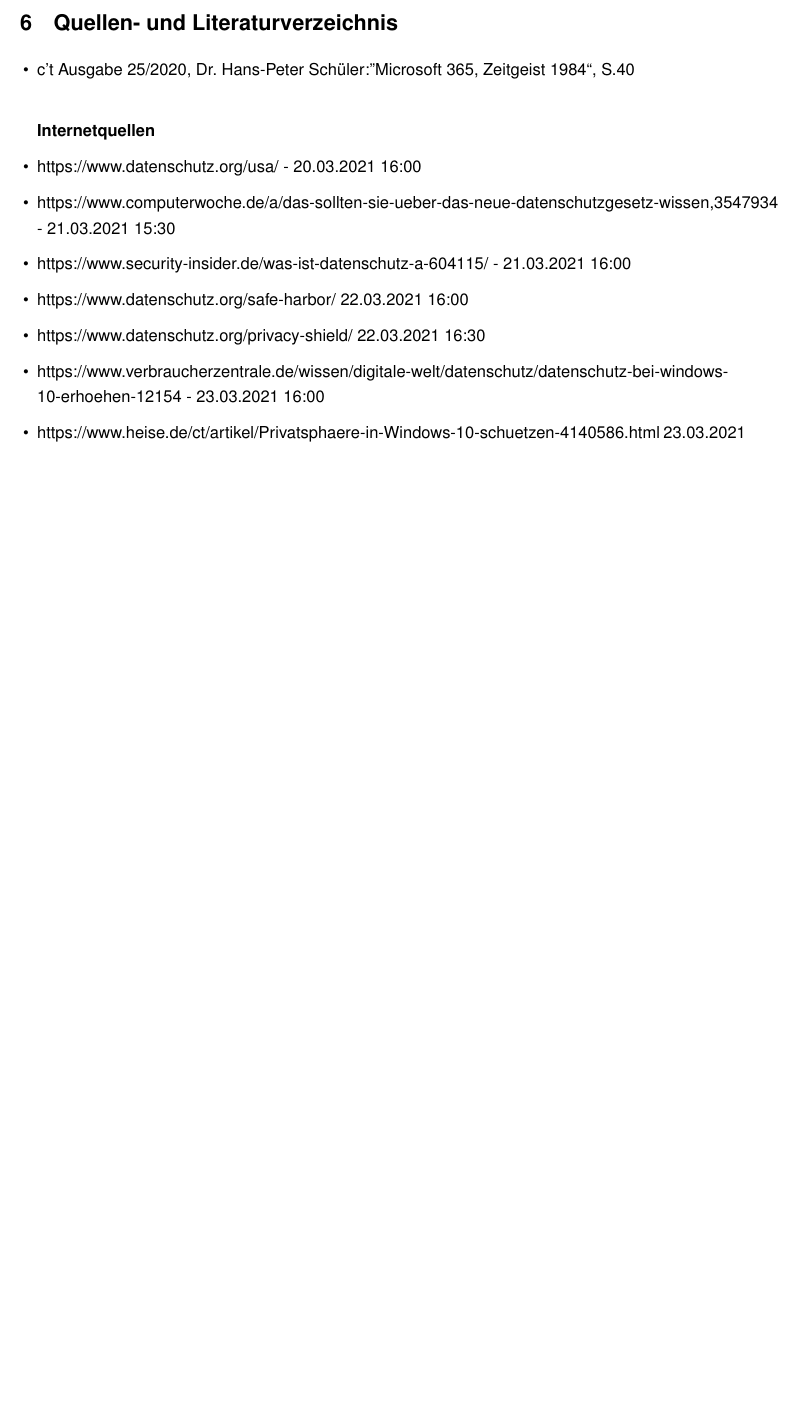
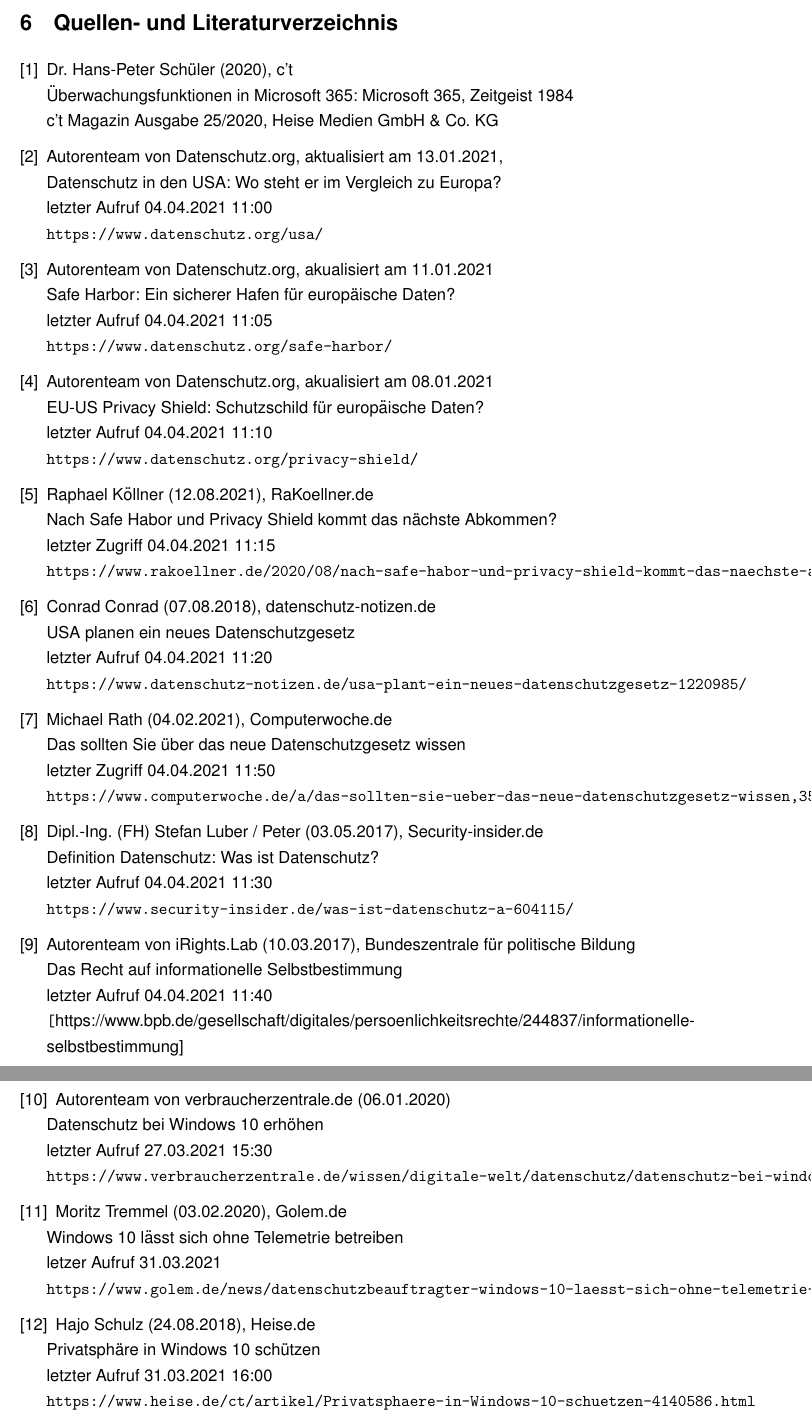
Before and after one commit to sir-codealot/Belegarbeit_BSZ, a LaTeX document (document.tex, which reads Sections/6_sources.tex, formatierungen/userpackages.tex): part of page 14 of 17 before the commit and two parts of pages 14 and 15 of 18 after it, the two joined at a grey line, cut so that both start at the same text, the shorter picture padded with empty space. Compiled offline with pdfLaTeX; a LaTeX package or settings file that is missing is left out.

Commit message:
Literaturverzeichnis fertig, Release Candidate

```diff
--- a/Sections/6_sources.tex
+++ b/Sections/6_sources.tex
@@ -1,19 +1,71 @@
-\begin{itemize}[leftmargin=0.4cm]
+\begin{thebibliography}{9}
+    \bibitem{}
+        Dr. Hans-Peter Schüler (2020), c't
+        \\Überwachungsfunktionen in Microsoft 365: Microsoft 365, Zeitgeist 1984
+        \\c't Magazin Ausgabe 25/2020, Heise Medien GmbH \& Co. KG
 
-    \item c’t Ausgabe 25/2020, Dr. Hans-Peter Schüler:”Microsoft 365, Zeitgeist 1984“, S.40
-\\
+    \bibitem{}
+        Autorenteam von Datenschutz.org, aktualisiert am 13.01.2021,
+        \\Datenschutz in den USA: Wo steht er im Vergleich zu Europa?
+        \\letzter Aufruf 04.04.2021 11:00
+        \\\texttt{https://www.datenschutz.org/usa/}
 
-\textbf{Internetquellen}
+    \bibitem{}
+        Autorenteam von Datenschutz.org, akualisiert am 11.01.2021
+        \\Safe Harbor: Ein sicherer Hafen für europäische Daten?
+        \\letzter Aufruf 04.04.2021 11:05
+        \\\texttt{https://www.datenschutz.org/safe-harbor/}
 
-    \item https://www.datenschutz.org/usa/ - 20.03.2021 16:00
-    \item https://www.computerwoche.de/a/das-sollten-sie-ueber-das-neue-datenschutzgesetz-wissen,3547934 - 21.03.2021 15:30
-    \item https://www.security-insider.de/was-ist-datenschutz-a-604115/ - 21.03.2021 16:00
-    \item https://www.datenschutz.org/safe-harbor/ 22.03.2021 16:00
-    \item https://www.datenschutz.org/privacy-shield/ 22.03.2021 16:30
-    \item https://www.verbraucherzentrale.de/wissen/digitale-welt/datenschutz/datenschutz-bei-windows-10-erhoehen-12154 - 23.03.2021 16:00
-    \item https://www.heise.de/ct/artikel/Privatsphaere-in-Windows-10-schuetzen-4140586.html 23.03.2021 16:30
-    \item https://www.heise.de/ix/meldung/Microsoft-Office-365-nimmt-Mitarbeiter-unter-die-Lupe-3765394.html - 24.03.2021 7:00
-    \item https://www.heise.de/news/Microsoft-verspricht-weniger-Ueberwachung-Einzelner-in-Microsoft-365-4977233.html - 28.03.2021 10:00
-    \item https://www.golem.de/news/datenschutzbeauftragter-windows-10-laesst-sich-ohne-telemetrie-betreiben-2002-146423.html
+    \bibitem{}
+        Autorenteam von Datenschutz.org, akualisiert am 08.01.2021
+        \\EU-US Privacy Shield: Schutzschild für europäische Daten?
+        \\letzter Aufruf 04.04.2021 11:10
+        \\\texttt{https://www.datenschutz.org/privacy-shield/}
 
-\end{itemize}
+    \bibitem{}
+        Raphael Köllner (12.08.2021), RaKoellner.de
+        \\Nach Safe Habor und Privacy Shield kommt das nächste Abkommen?
+        \\letzter Zugriff 04.04.2021 11:15
+        \\\texttt{https://www.rakoellner.de/2020/08/nach-safe-habor-und-privacy-shield-kommt-das-naechste-abkommen/}
+
+    \bibitem{}
+        Conrad Conrad (07.08.2018), datenschutz-notizen.de
+        \\USA planen ein neues Datenschutzgesetz
+        \\letzter Aufruf 04.04.2021 11:20
+        \\\texttt{https://www.datenschutz-notizen.de/usa-plant-ein-neues-datenschutzgesetz-1220985/}
+
+    \bibitem{}
+        Michael Rath (04.02.2021), Computerwoche.de
+        \\Das sollten Sie über das neue Datenschutzgesetz wissen
+        \\letzter Zugriff 04.04.2021 11:50
+        \\\texttt{https://www.computerwoche.de/a/das-sollten-sie-ueber-das-neue-datenschutzgesetz-wissen,3547934}
+
+    \bibitem{}
+        Dipl.-Ing. (FH) Stefan Luber / Peter (03.05.2017), Security-insider.de
+        \\Definition Datenschutz: Was ist Datenschutz?
+        \\letzter Aufruf 04.04.2021 11:30
+        \\\texttt{https://www.security-insider.de/was-ist-datenschutz-a-604115/}
+
+    \bibitem{}
+        Autorenteam von iRights.Lab (10.03.2017), Bundeszentrale für politische Bildung
+        \\Das Recht auf informationelle Selbstbestimmung
+        \\letzter Aufruf 04.04.2021 11:40
+        \\\texttt[https://www.bpb.de/gesellschaft/digitales/persoenlichkeitsrechte/244837/informationelle-selbstbestimmung]
+
+    \bibitem{}
+        Autorenteam von verbraucherzentrale.de (06.01.2020)
+        \\Datenschutz bei Windows 10 erhöhen
+        \\letzter Aufruf 27.03.2021 15:30
+        \\\texttt{https://www.verbraucherzentrale.de/wissen/digitale-welt/datenschutz/datenschutz-bei-windows-10-erhoehen-12154}
+
+    \bibitem{}
+        Moritz Tremmel (03.02.2020), Golem.de
+        \\Windows 10 lässt sich ohne Telemetrie betreiben
+        \\letzer Aufruf 31.03.2021
+        \\\texttt{https://www.golem.de/news/datenschutzbeauftragter-windows-10-laesst-sich-ohne-telemetrie-betreiben-2002-146423.html}
+
+    \bibitem{}
+        Hajo Schulz (24.08.2018), Heise.de
+        \\Privatsphäre in Windows 10 schützen
+        \\letzter Aufruf 31.03.2021 16:00
+        \\\texttt{https://www.heise.de/ct/artikel/Privatsphaere-in-Windows-10-schuetzen-4140586.html}
--- a/formatierungen/userpackages.tex
+++ b/formatierungen/userpackages.tex
@@ -49,6 +49,7 @@
 % ------------------------------
 
 \renewcommand{\refname}{}
+\patchcmd{\thebibliography}{\section*{\refname}}{}{}{}
 
 % Bilder Referenzen
 \usepackage{graphicx}
```
Also changed, not shown: Sections/3_software.tex (+3 -3 lines), Sections/6_sources.tex (38 more changed lines).
